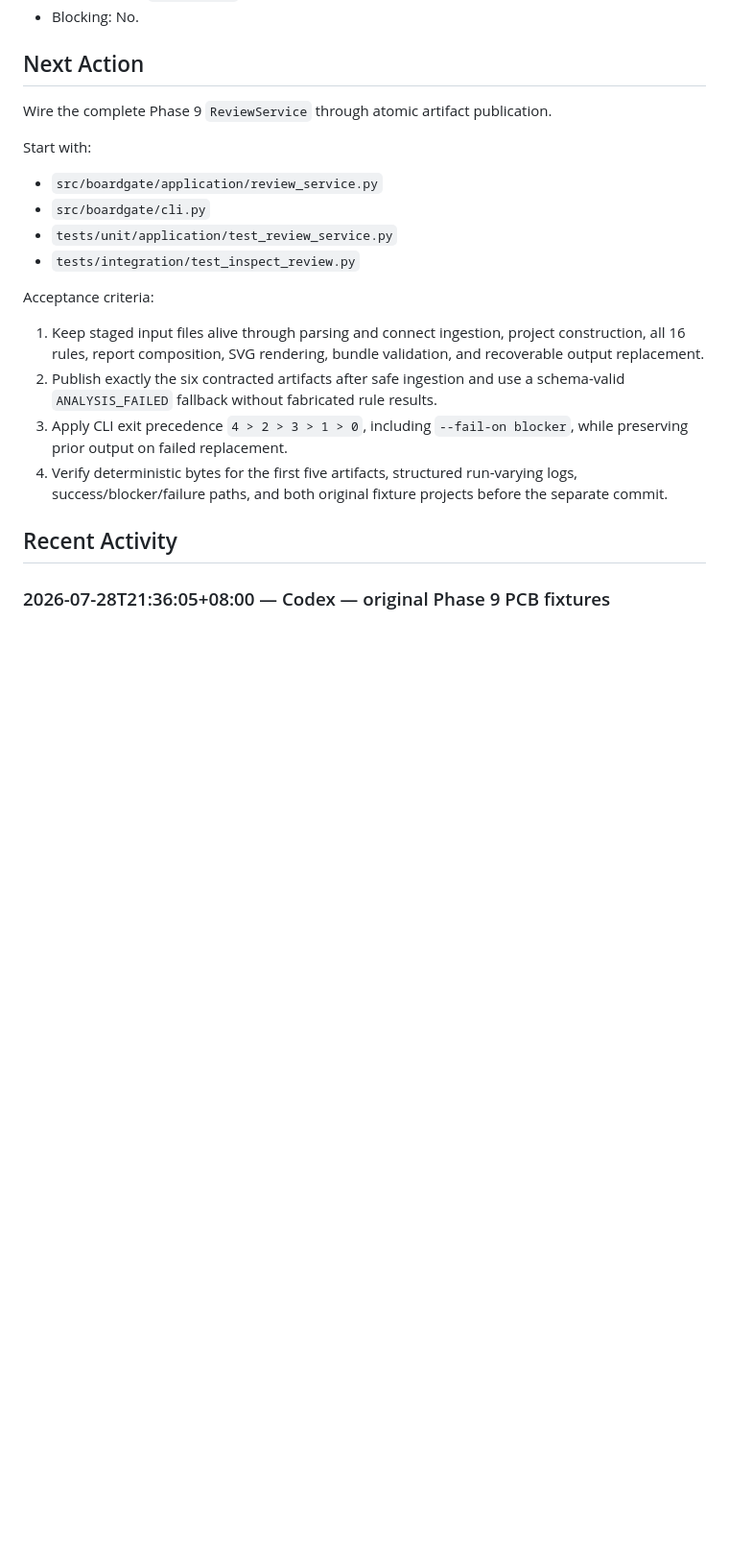
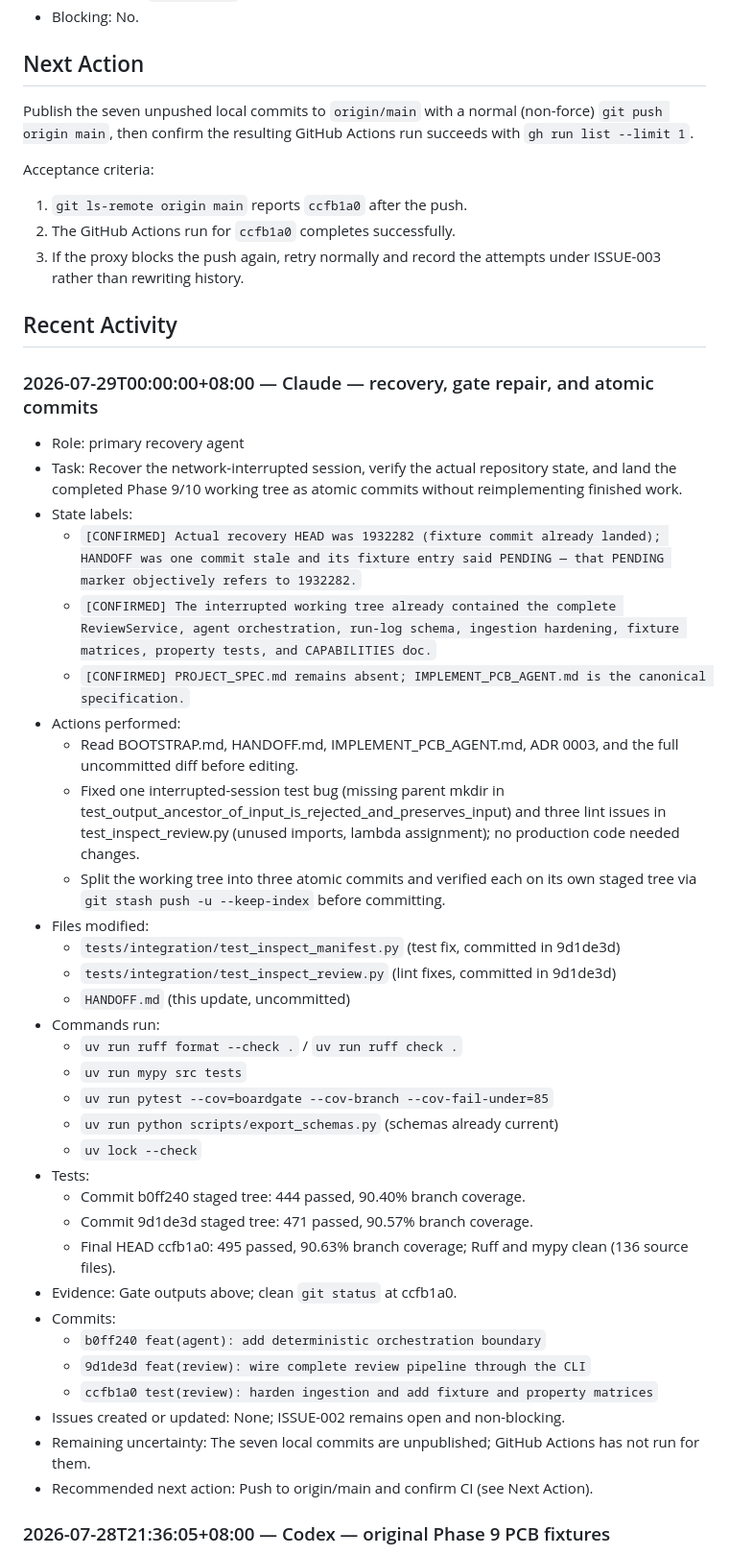
Before and after one commit to MattSureham/BoardGate, a Markdown page: HANDOFF.md, the part around one of its changes. Shown at 96% size. Drawn GitHub-style; blank space fills up the shorter version.

Commit message:
docs(handoff): record recovery and completed Phase 9/10 pipeline

```diff
--- a/HANDOFF.md
+++ b/HANDOFF.md
@@ -200,30 +225,72 @@ the current capabilities.
 
 ## Next Action
 
-Wire the complete Phase 9 `ReviewService` through atomic artifact
-publication.
-
-Start with:
-
-- `src/boardgate/application/review_service.py`
-- `src/boardgate/cli.py`
-- `tests/unit/application/test_review_service.py`
-- `tests/integration/test_inspect_review.py`
+Publish the seven unpushed local commits to `origin/main` with a normal
+(non-force) `git push origin main`, then confirm the resulting GitHub
+Actions run succeeds with `gh run list --limit 1`.
 
 Acceptance criteria:
 
-1. Keep staged input files alive through parsing and connect ingestion,
-   project construction, all 16 rules, report composition, SVG rendering,
-   bundle validation, and recoverable output replacement.
-2. Publish exactly the six contracted artifacts after safe ingestion and use
-   a schema-valid `ANALYSIS_FAILED` fallback without fabricated rule results.
-3. Apply CLI exit precedence `4 > 2 > 3 > 1 > 0`, including `--fail-on
-   blocker`, while preserving prior output on failed replacement.
-4. Verify deterministic bytes for the first five artifacts, structured
-   run-varying logs, success/blocker/failure paths, and both original fixture
-   projects before the separate commit.
+1. `git ls-remote origin main` reports `ccfb1a0` after the push.
+2. The GitHub Actions run for `ccfb1a0` completes successfully.
+3. If the proxy blocks the push again, retry normally and record the
+   attempts under ISSUE-003 rather than rewriting history.
 
 ## Recent Activity
+
+### 2026-07-29T00:00:00+08:00 — Claude — recovery, gate repair, and atomic commits
+
+- Role: primary recovery agent
+- Task: Recover the network-interrupted session, verify the actual repository
+  state, and land the completed Phase 9/10 working tree as atomic commits
+  without reimplementing finished work.
+- State labels:
+  - `[CONFIRMED] Actual recovery HEAD was 1932282 (fixture commit already
+    landed); HANDOFF was one commit stale and its fixture entry said
+    PENDING — that PENDING marker objectively refers to 1932282.`
+  - `[CONFIRMED] The interrupted working tree already contained the complete
+    ReviewService, agent orchestration, run-log schema, ingestion hardening,
+    fixture matrices, property tests, and CAPABILITIES doc.`
+  - `[CONFIRMED] PROJECT_SPEC.md remains absent; IMPLEMENT_PCB_AGENT.md is
+    the canonical specification.`
+- Actions performed:
+  - Read BOOTSTRAP.md, HANDOFF.md, IMPLEMENT_PCB_AGENT.md, ADR 0003, and the
+    full uncommitted diff before editing.
+  - Fixed one interrupted-session test bug (missing parent mkdir in
+    test_output_ancestor_of_input_is_rejected_and_preserves_input) and three
+    lint issues in test_inspect_review.py (unused imports, lambda
+    assignment); no production code needed changes.
+  - Split the working tree into three atomic commits and verified each on
+    its own staged tree via `git stash push -u --keep-index` before
+    committing.
+- Files modified:
+  - `tests/integration/test_inspect_manifest.py` (test fix, committed in
+    9d1de3d)
+  - `tests/integration/test_inspect_review.py` (lint fixes, committed in
+    9d1de3d)
+  - `HANDOFF.md` (this update, uncommitted)
+- Commands run:
+  - `uv run ruff format --check .` / `uv run ruff check .`
+  - `uv run mypy src tests`
+  - `uv run pytest --cov=boardgate --cov-branch --cov-fail-under=85`
+  - `uv run python scripts/export_schemas.py` (schemas already current)
+  - `uv lock --check`
+- Tests:
+  - Commit b0ff240 staged tree: 444 passed, 90.40% branch coverage.
+  - Commit 9d1de3d staged tree: 471 passed, 90.57% branch coverage.
+  - Final HEAD ccfb1a0: 495 passed, 90.63% branch coverage; Ruff and mypy
+    clean (136 source files).
+- Evidence: Gate outputs above; clean `git status` at ccfb1a0.
+- Commits:
+  - `b0ff240 feat(agent): add deterministic orchestration boundary`
+  - `9d1de3d feat(review): wire complete review pipeline through the CLI`
+  - `ccfb1a0 test(review): harden ingestion and add fixture and property
+    matrices`
+- Issues created or updated: None; ISSUE-002 remains open and non-blocking.
+- Remaining uncertainty: The seven local commits are unpublished; GitHub
+  Actions has not run for them.
+- Recommended next action: Push to origin/main and confirm CI (see Next
+  Action).
 
 ### 2026-07-28T21:36:05+08:00 — Codex — original Phase 9 PCB fixtures
 
```
Also changed, not shown: other parts of HANDOFF.md (+43 -18 lines).
